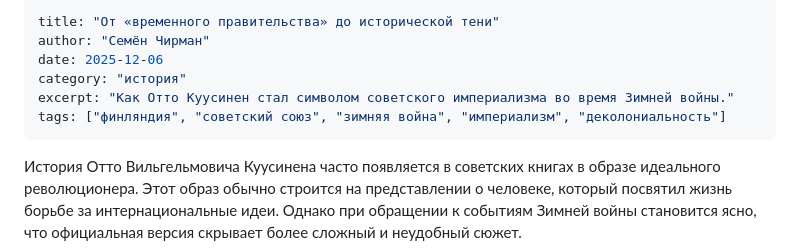
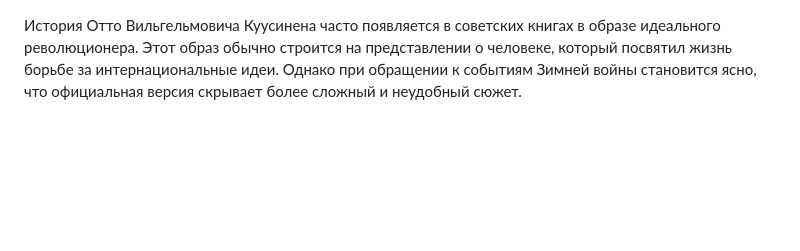
Before and after one commit to olholhuh-stack/pomorsky-journal, a Markdown page: pomorsky-journal/articles/otto-kuusinen-simvol-sovetskogo-imperializma.md, the part around the change. GitHub-like rendering; blank space fills up the shorter version.

```diff
--- a/pomorsky-journal/articles/kak-otto-kuusinen-stal-simvolom-sovetskogo-imperializma-vo-vremya-zimnej-vojny.md
+++ b/pomorsky-journal/articles/otto-kuusinen-simvol-sovetskogo-imperializma.md
@@ -1,12 +1,3 @@
----
-title: "От «временного правительства» до исторической тени"
-author: "Семён Чирман"
-date: 2025-12-06
-category: "история"
-excerpt: "Как Отто Куусинен стал символом советского империализма во время Зимней войны."
-tags: ["финляндия", "советский союз", "зимняя война", "империализм", "деколониальность"]
----
-
 История Отто Вильгельмовича Куусинена часто появляется в советских книгах в образе идеального революционера. Этот образ обычно строится на представлении о человеке, который посвятил жизнь борьбе за интернациональные идеи. Однако при обращении к событиям Зимней войны становится ясно, что официальная версия скрывает более сложный и неудобный сюжет.
 
 В конце ноября 1939 года, сразу после начала боевых действий, в Москве было создано так называемое «правительство Финляндской Демократической Республики». Куусинен возглавил это образование. Оно существовало только на бумаге и в советских сообщениях, потому что реального контроля над финской территорией у него не было. Финские историки рассматривают ФДР как искусственную конструкцию, созданную для того, чтобы представить вторжение в качестве внутреннего конфликта, а не агрессивной кампании. Жители Финляндии не поддержали это правительство, политические силы также не признали его существование. В международном пространстве оно воспринималось как атрибут советской стратегии, а не как выразитель финской воли.
```
